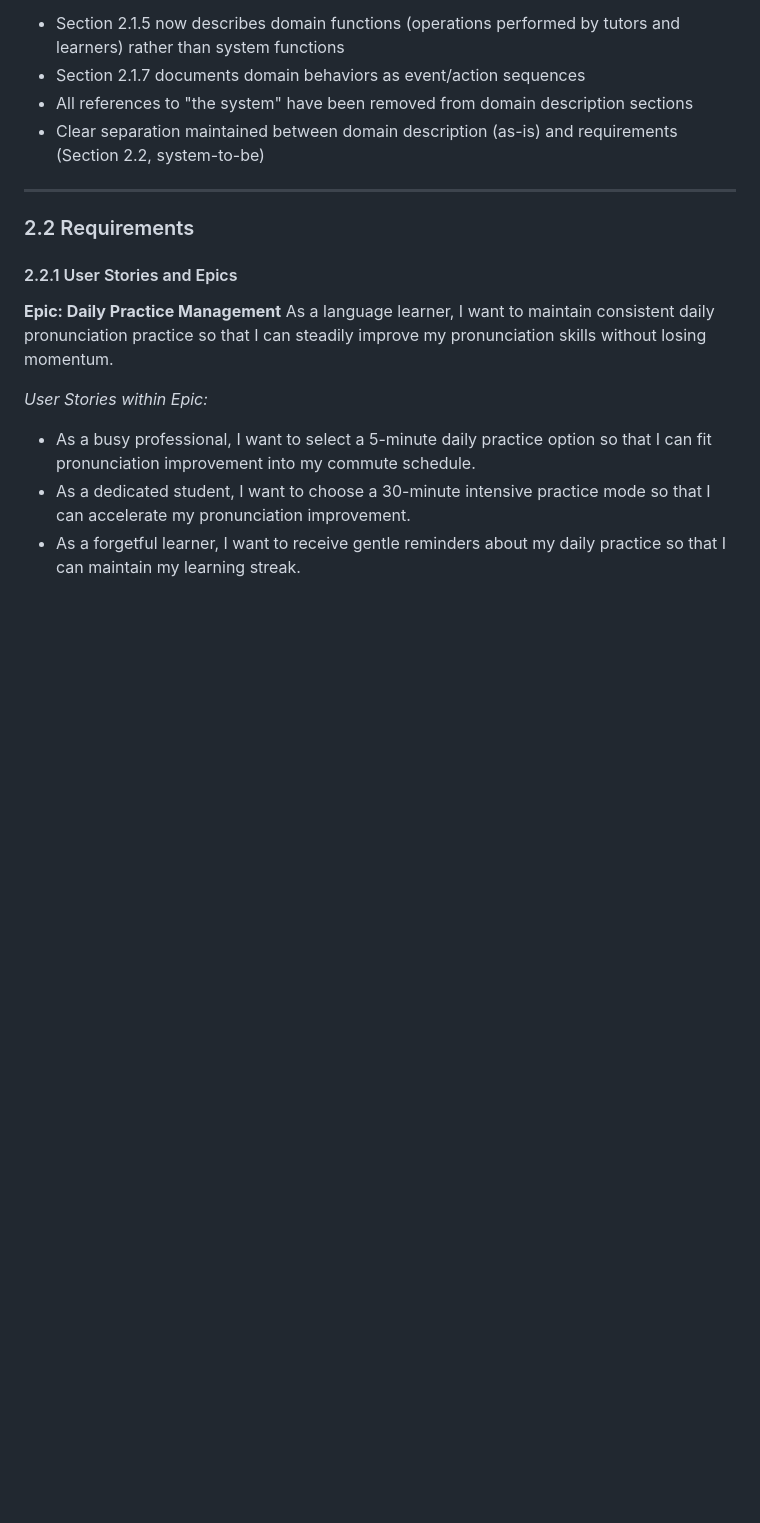
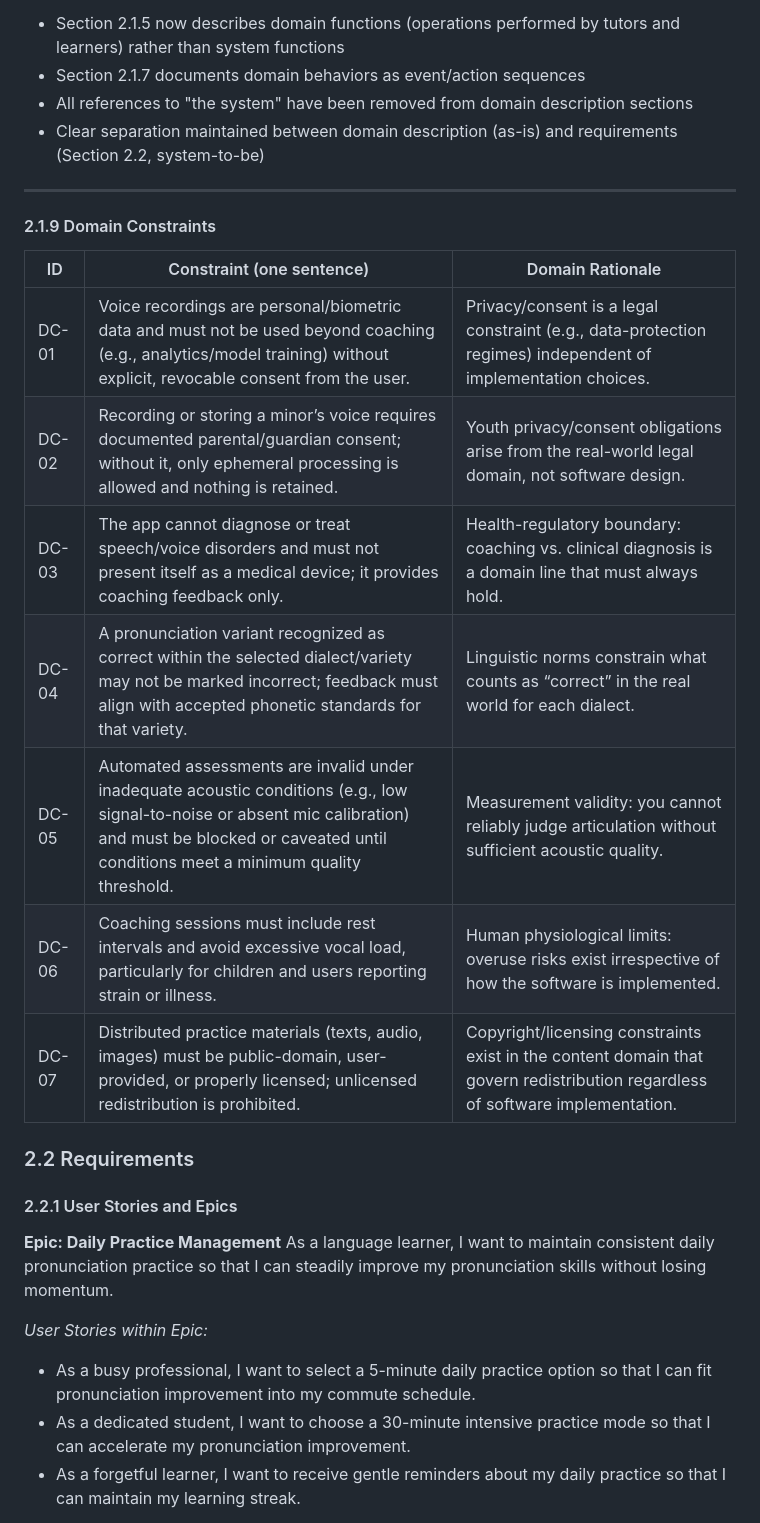
Before and after one commit to uprm-inso4101-2025-2026-s1/semester-project-pronunciation-coach, a Markdown page: Documentation/Team3documentation.md, the part around the change. GitHub-like rendering; blank space fills up the shorter version.

Commit message:
docs / lecture topic task: add domain constraints section (DC-01..DC-07)

```diff
--- a/Documentation/Team3documentation.md
+++ b/Documentation/Team3documentation.md
@@ -369,6 +369,18 @@ Classification of the Domain Entities in section 2.1.4 as atomic or composed:
 
 ---
 
+#### 2.1.9 Domain Constraints
+
+| ID    | Constraint (one sentence)                                                                                                                                           | Domain Rationale                                                                                                                  |
+|-------|----------------------------------------------------------------------------------------------------------------------------------------------------------------------|-----------------------------------------------------------------------------------------------------------------------------------|
+| DC-01 | Voice recordings are personal/biometric data and must not be used beyond coaching (e.g., analytics/model training) without explicit, revocable consent from the user. | Privacy/consent is a legal constraint (e.g., data-protection regimes) independent of implementation choices.                     |
+| DC-02 | Recording or storing a minor’s voice requires documented parental/guardian consent; without it, only ephemeral processing is allowed and nothing is retained.         | Youth privacy/consent obligations arise from the real-world legal domain, not software design.                                   |
+| DC-03 | The app cannot diagnose or treat speech/voice disorders and must not present itself as a medical device; it provides coaching feedback only.                         | Health-regulatory boundary: coaching vs. clinical diagnosis is a domain line that must always hold.                               |
+| DC-04 | A pronunciation variant recognized as correct within the selected dialect/variety may not be marked incorrect; feedback must align with accepted phonetic standards for that variety. | Linguistic norms constrain what counts as “correct” in the real world for each dialect.                                          |
+| DC-05 | Automated assessments are invalid under inadequate acoustic conditions (e.g., low signal-to-noise or absent mic calibration) and must be blocked or caveated until conditions meet a minimum quality threshold. | Measurement validity: you cannot reliably judge articulation without sufficient acoustic quality.                                 |
+| DC-06 | Coaching sessions must include rest intervals and avoid excessive vocal load, particularly for children and users reporting strain or illness.                        | Human physiological limits: overuse risks exist irrespective of how the software is implemented.                                  |
+| DC-07 | Distributed practice materials (texts, audio, images) must be public-domain, user-provided, or properly licensed; unlicensed redistribution is prohibited.           | Copyright/licensing constraints exist in the content domain that govern redistribution regardless of software implementation.     |
+
 ### 2.2 Requirements
 
 #### 2.2.1 User Stories and Epics
```
